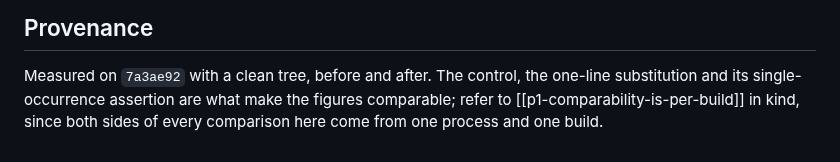
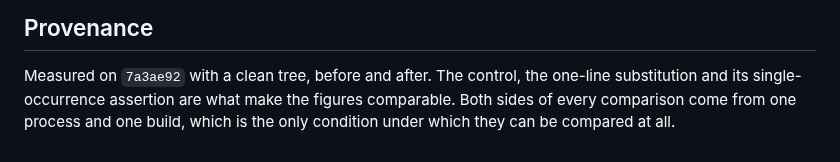
Before and after one commit to braven-pvm/braven-movement, a Markdown page: docs/RELEASE_TIMING_COST.md, the part around the change. Rendered like a GitHub page.

Commit message:
docs: memory-link syntax does not belong in a repository document
Co-Authored-By: Claude Opus 5 <noreply@anthropic.com>

```diff
--- a/docs/RELEASE_TIMING_COST.md
+++ b/docs/RELEASE_TIMING_COST.md
@@ -89,5 +89,6 @@ wrong place does.
 
 Measured on `7a3ae92` with a clean tree, before and after. The control, the
 one-line substitution and its single-occurrence assertion are what make the
-figures comparable; refer to [[p1-comparability-is-per-build]] in kind, since
-both sides of every comparison here come from one process and one build.
+figures comparable. Both sides of every comparison come from one process and
+one build, which is the only condition under which they can be compared at
+all.
```
